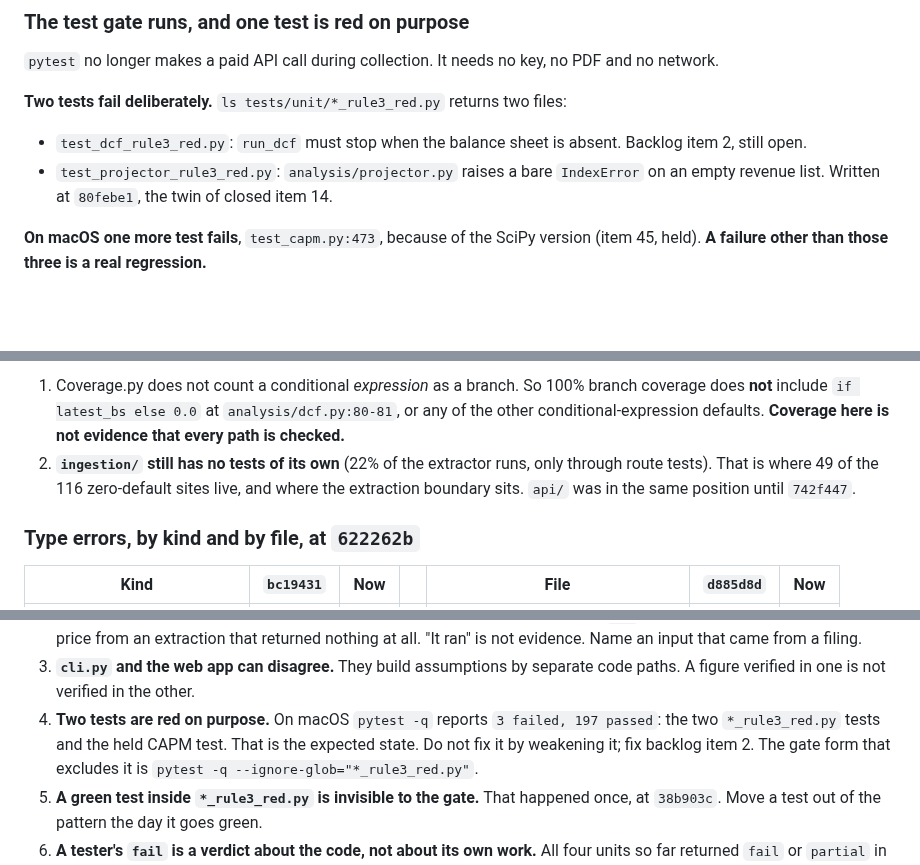
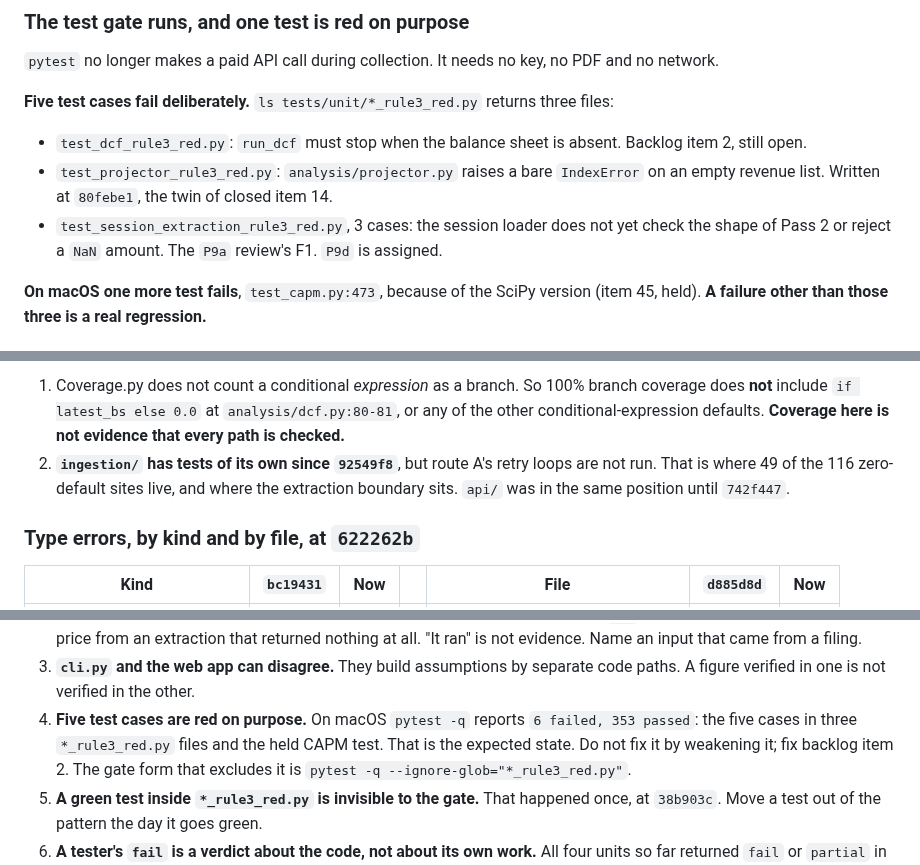
Before and after one commit to yinchenliu/Valuation, a Markdown page: STATUS.md, 3 parts joined by grey strips. Drawn GitHub-style; blank space fills up the shorter version.

```diff
--- a/STATUS.md
+++ b/STATUS.md
@@ -124,12 +124,14 @@ same branch produced 21 bytes of `Internal Server Error`.
 `pytest` no longer makes a paid API call during collection. It needs no key, no PDF
 and no network.
 
-**Two tests fail deliberately.** `ls tests/unit/*_rule3_red.py` returns two files:
+**Five test cases fail deliberately.** `ls tests/unit/*_rule3_red.py` returns three files:
 
 - `test_dcf_rule3_red.py`: `run_dcf` must stop when the balance sheet is absent.
   Backlog item 2, still open.
 - `test_projector_rule3_red.py`: `analysis/projector.py` raises a bare `IndexError` on
   an empty revenue list. Written at `80febe1`, the twin of closed item 14.
+- `test_session_extraction_rule3_red.py`, 3 cases: the session loader does not yet check
+  the shape of Pass 2 or reject a `NaN` amount. The `P9a` review's F1. `P9d` is assigned.
 
 **On macOS one more test fails**, `test_capm.py:473`, because of the SciPy version
 (item 45, held). **A failure other than those three is a real regression.**
@@ -202,8 +209,8 @@ coverage.py reported `Module app was never imported`.
    coverage does **not** include `if latest_bs else 0.0` at `analysis/dcf.py:80-81`, or
    any of the other conditional-expression defaults. **Coverage here is not evidence
    that every path is checked.**
-2. **`ingestion/` still has no tests of its own** (22% of the extractor runs, only
-   through route tests). That is where 49 of the 116
+2. **`ingestion/` has tests of its own since `92549f8`**, but route A's retry loops are
+   not run. That is where 49 of the 116
    zero-default sites live, and where the extraction boundary sits. `api/` was in the
    same position until `742f447`.
 
@@ -454,8 +465,8 @@ Things that have already misled a reader of this repository.
    nothing at all. "It ran" is not evidence. Name an input that came from a filing.
 3. **`cli.py` and the web app can disagree.** They build assumptions by separate code
    paths. A figure verified in one is not verified in the other.
-4. **Two tests are red on purpose.** On macOS `pytest -q` reports `3 failed, 197
-   passed`: the two `*_rule3_red.py` tests and the held CAPM test. That is the expected
+4. **Five test cases are red on purpose.** On macOS `pytest -q` reports `6 failed, 353
+   passed`: the five cases in three `*_rule3_red.py` files and the held CAPM test. That is the expected
    state. Do not fix it by weakening it; fix backlog item 2. The gate
    form that excludes it is `pytest -q --ignore-glob="*_rule3_red.py"`.
 5. **A green test inside `*_rule3_red.py` is invisible to the gate.** That happened
```
Also changed, not shown: other parts of STATUS.md (+25 -16 lines).
